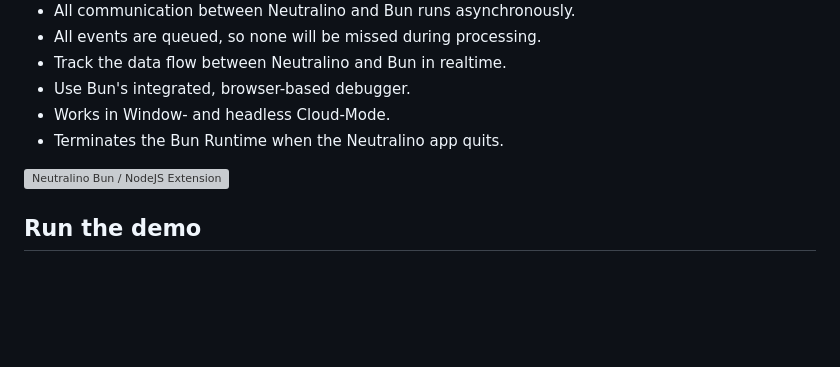
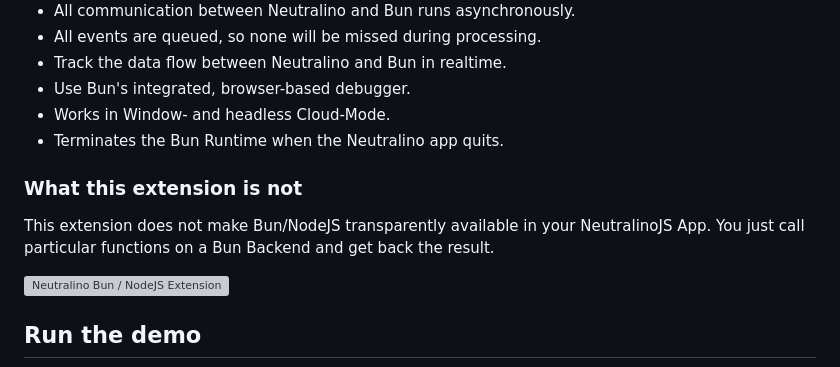
Before and after one commit to hschneider/neutralino-ext-bun, a Markdown page: README.md, the part around the change. Rendered like a GitHub page; blank space fills up the shorter version; grey boxes are pictures that could not be loaded.

```diff
--- a/README.md
+++ b/README.md
@@ -33,6 +33,12 @@ This extension adds a Bun backend to Neutralino with the following features:
 - Use Bun's integrated, browser-based debugger.
 - Works in Window- and headless Cloud-Mode.
 - Terminates the Bun Runtime when the Neutralino app quits.
+
+### What this extension is not
+
+This extension does not make Bun/NodeJS transparently available in your NeutralinoJS App. You just call particular functions on a Bun Backend and get back the result.
+
+
 
 ![Neutralino Bun / NodeJS Extension](https://marketmix.com/git-assets/neutralino-ext-bun/bun-nodejs-neutralino.gif)
 
```
